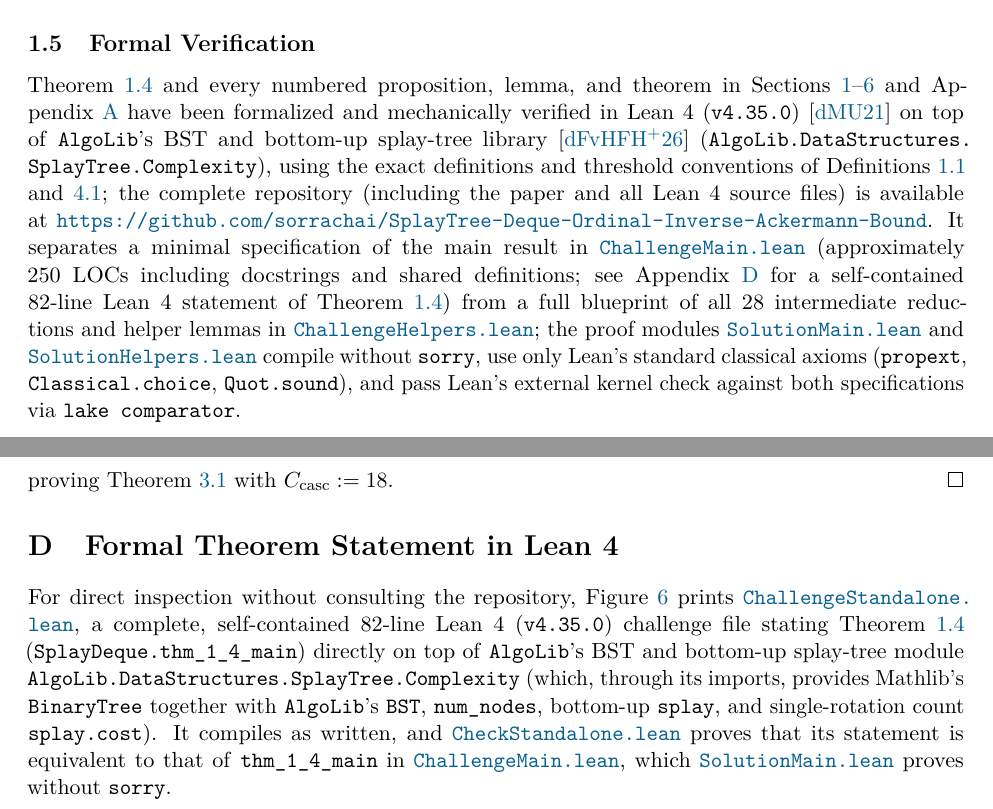
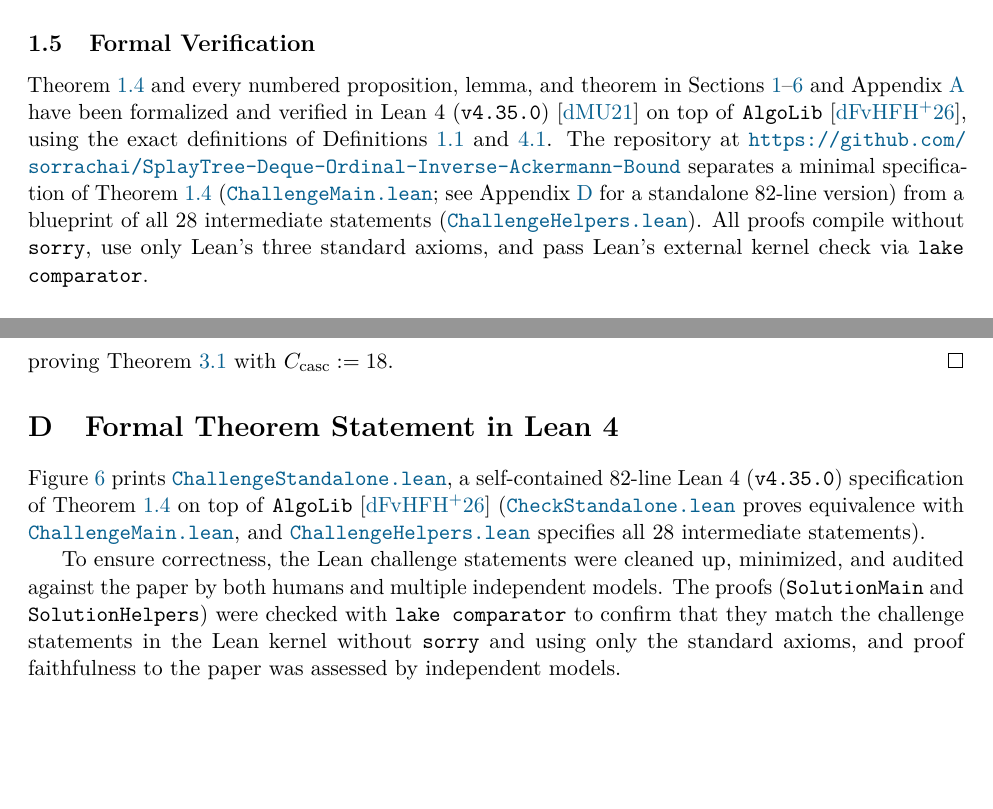
Before and after one commit to sorrachai/SplayTree-Deque-Ordinal-Inverse-Ackermann-Bound, a LaTeX paper (paper/main.tex): two parts of pages 15 and 60 of 65, joined at a grey line, cut so that both start at the same text, the shorter picture padded with empty space. Compiled offline with pdfLaTeX.

Commit message:
Tighten Section 1.5 and document Lean verification audit process in Appendix D

```diff
--- a/paper/main.tex
+++ b/paper/main.tex
@@ -500,7 +500,7 @@ in subexponential time.
 
 \subsection{Formal Verification}
 \label{subsec:formal-verification}
-Theorem~\ref{thm:main} and every numbered proposition, lemma, and theorem in Sections~\ref{sec:intro}--\ref{sec:frontiers} and Appendix~\ref{app:ackermann} have been formalized and mechanically verified in Lean~4 (\texttt{v4.35.0}) \cite{MouraUllrich2021} on top of \texttt{AlgoLib}'s BST and bottom-up splay-tree library \cite{AlgoLib2026} (\texttt{AlgoLib.\allowbreak DataStructures.\allowbreak SplayTree.\allowbreak Complexity}), using the exact definitions and threshold conventions of Definitions~\ref{def:ackermann} and~\ref{def:scale-tree}; the complete repository (including the paper and all Lean~4 source files) is available at \href{https://github.com/sorrachai/SplayTree-Deque-Ordinal-Inverse-Ackermann-Bound}{\texttt{https://github.com/\allowbreak sorrachai/\allowbreak SplayTree-\allowbreak Deque-\allowbreak Ordinal-\allowbreak Inverse-\allowbreak Ackermann-\allowbreak Bound}}. It separates a minimal specification of the main result in \href{https://github.com/sorrachai/SplayTree-Deque-Ordinal-Inverse-Ackermann-Bound/blob/main/ChallengeMain.lean}{\texttt{ChallengeMain.lean}} (approximately 250 LOCs including docstrings and shared definitions; see Appendix~\ref{app:lean-statement} for a self-contained $82$-line Lean~4 statement of Theorem~\ref{thm:main}) from a full blueprint of all $28$ intermediate reductions and helper lemmas in \href{https://github.com/sorrachai/SplayTree-Deque-Ordinal-Inverse-Ackermann-Bound/blob/main/ChallengeHelpers.lean}{\texttt{ChallengeHelpers.lean}}; the proof modules \href{https://github.com/sorrachai/SplayTree-Deque-Ordinal-Inverse-Ackermann-Bound/blob/main/SolutionMain.lean}{\texttt{SolutionMain.lean}} and \href{https://github.com/sorrachai/SplayTree-Deque-Ordinal-Inverse-Ackermann-Bound/blob/main/SolutionHelpers.lean}{\texttt{SolutionHelpers.lean}} compile without \texttt{sorry}, use only Lean's standard classical axioms (\texttt{propext}, \texttt{Classical.\allowbreak choice}, \texttt{Quot.sound}), and pass Lean's external kernel check against both specifications via \texttt{lake comparator}.
+Theorem~\ref{thm:main} and every numbered proposition, lemma, and theorem in Sections~\ref{sec:intro}--\ref{sec:frontiers} and Appendix~\ref{app:ackermann} have been formalized and verified in Lean~4 (\texttt{v4.35.0})~\cite{MouraUllrich2021} on top of \texttt{AlgoLib}~\cite{AlgoLib2026}, using the exact definitions of Definitions~\ref{def:ackermann} and~\ref{def:scale-tree}. The repository at \href{https://github.com/sorrachai/SplayTree-Deque-Ordinal-Inverse-Ackermann-Bound}{\texttt{https://github.com/\allowbreak sorrachai/\allowbreak SplayTree-\allowbreak Deque-\allowbreak Ordinal-\allowbreak Inverse-\allowbreak Ackermann-\allowbreak Bound}} separates a minimal specification of Theorem~\ref{thm:main} (\href{https://github.com/sorrachai/SplayTree-Deque-Ordinal-Inverse-Ackermann-Bound/blob/main/ChallengeMain.lean}{\texttt{ChallengeMain.lean}}; see Appendix~\ref{app:lean-statement} for a standalone $82$-line version) from a blueprint of all $28$ intermediate statements (\href{https://github.com/sorrachai/SplayTree-Deque-Ordinal-Inverse-Ackermann-Bound/blob/main/ChallengeHelpers.lean}{\texttt{ChallengeHelpers.lean}}). All proofs compile without \texttt{sorry}, use only Lean's three standard axioms, and pass Lean's external kernel check via \texttt{lake comparator}.
 
 
 \subsection{AI Disclosure}
@@ -2176,7 +2176,9 @@ proving Theorem~\ref{thm:mod2-cascade} with $C_{\mathrm{casc}} := 18$.
 % ============================================================================
 
 {\emergencystretch=1em
-For direct inspection without consulting the repository, Figure~\ref{fig:lean-challenge} prints \href{https://github.com/sorrachai/SplayTree-Deque-Ordinal-Inverse-Ackermann-Bound/blob/main/ChallengeStandalone.lean}{\texttt{ChallengeStandalone.\allowbreak lean}}, a complete, self-contained $82$-line Lean~4 (\texttt{v4.35.0}) challenge file stating Theorem~\ref{thm:main} (\texttt{SplayDeque.\allowbreak thm\_1\_4\_main}) directly on top of \texttt{AlgoLib}'s BST and bottom-up splay-tree module \texttt{AlgoLib.\allowbreak DataStructures.\allowbreak SplayTree.\allowbreak Complexity} (which, through its imports, provides Mathlib's \texttt{BinaryTree} together with \texttt{AlgoLib}'s \texttt{BST}, \texttt{num\_nodes}, bottom-up \texttt{splay}, and single-rotation count \texttt{splay.cost}). It compiles as written, and \href{https://github.com/sorrachai/SplayTree-Deque-Ordinal-Inverse-Ackermann-Bound/blob/main/CheckStandalone.lean}{\texttt{CheckStandalone.\allowbreak lean}} proves that its statement is equivalent to that of \texttt{thm\_1\_4\_main} in \href{https://github.com/sorrachai/SplayTree-Deque-Ordinal-Inverse-Ackermann-Bound/blob/main/ChallengeMain.lean}{\texttt{ChallengeMain.\allowbreak lean}}, which \href{https://github.com/sorrachai/SplayTree-Deque-Ordinal-Inverse-Ackermann-Bound/blob/main/SolutionMain.lean}{\texttt{SolutionMain.\allowbreak lean}} proves without \texttt{sorry}.\par}
+Figure~\ref{fig:lean-challenge} prints \href{https://github.com/sorrachai/SplayTree-Deque-Ordinal-Inverse-Ackermann-Bound/blob/main/ChallengeStandalone.lean}{\texttt{ChallengeStandalone.\allowbreak lean}}, a self-contained $82$-line Lean~4 (\texttt{v4.35.0}) specification of Theorem~\ref{thm:main} on top of \texttt{AlgoLib}~\cite{AlgoLib2026} (\href{https://github.com/sorrachai/SplayTree-Deque-Ordinal-Inverse-Ackermann-Bound/blob/main/CheckStandalone.lean}{\texttt{CheckStandalone.\allowbreak lean}} proves equivalence with \href{https://github.com/sorrachai/SplayTree-Deque-Ordinal-Inverse-Ackermann-Bound/blob/main/ChallengeMain.lean}{\texttt{ChallengeMain.\allowbreak lean}}, and \href{https://github.com/sorrachai/SplayTree-Deque-Ordinal-Inverse-Ackermann-Bound/blob/main/ChallengeHelpers.lean}{\texttt{ChallengeHelpers.\allowbreak lean}} specifies all $28$ intermediate statements).
+
+To ensure correctness, the Lean challenge statements were cleaned up, minimized, and audited against the paper by both humans and multiple independent models. The proofs (\texttt{SolutionMain} and \texttt{SolutionHelpers}) were checked with \texttt{lake comparator} to confirm that they match the challenge statements in the Lean kernel without \texttt{sorry} and using only the standard axioms, and proof faithfulness to the paper was assessed by independent models.\par}
 
 \begin{figure}[p]
 \begin{lstlisting}[style=leanstyle]
```
Also changed, not shown: paper/paper.pdf.
